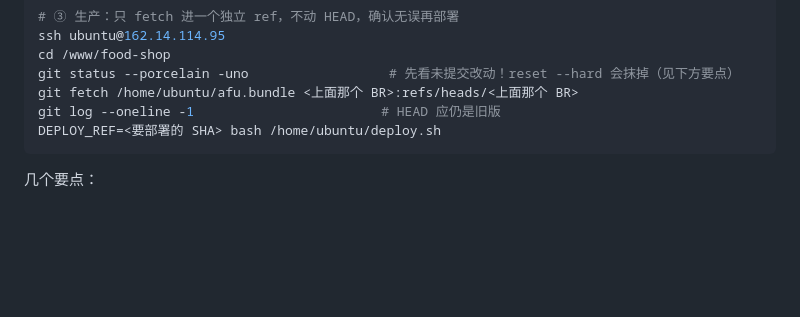
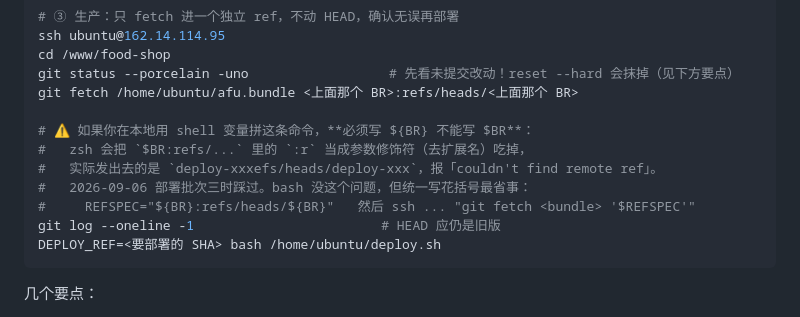
Before and after one commit to yomeieki/AFU, a Markdown page: docs/deployment.md, the part around the change. Rendered like a GitHub page; blank space fills up the shorter version.

Commit message:
docs(deployment): bundle fetch 的 refspec 在 zsh 里必须写 ${BR}，$BR 会被 :r 修饰符吃掉
`git fetch <bundle> "$BR:refs/heads/$BR"` 在 zsh 下实际发出去的是
`deploy-xxxefs/heads/deploy-xxx`——zsh 把 `:r`（去扩展名）当成参数修饰符处理掉了，
报 `couldn't find remote ref`。2026-09-06 部署批次三时踩过一次。

bash 没这个问题，但文档统一写 `${BR}` 最省事。

Co-Authored-By: Claude Opus 5 <noreply@anthropic.com>

````diff
--- a/docs/deployment.md
+++ b/docs/deployment.md
@@ -293,6 +293,12 @@ ssh ubuntu@162.14.114.95
 cd /www/food-shop
 git status --porcelain -uno                  # 先看未提交改动！reset --hard 会抹掉（见下方要点）
 git fetch /home/ubuntu/afu.bundle <上面那个 BR>:refs/heads/<上面那个 BR>
+
+# ⚠️ 如果你在本地用 shell 变量拼这条命令，**必须写 ${BR} 不能写 $BR**：
+#   zsh 会把 `$BR:refs/...` 里的 `:r` 当成参数修饰符（去扩展名）吃掉，
+#   实际发出去的是 `deploy-xxxefs/heads/deploy-xxx`，报「couldn't find remote ref」。
+#   2026-09-06 部署批次三时踩过。bash 没这个问题，但统一写花括号最省事：
+#     REFSPEC="${BR}:refs/heads/${BR}"   然后 ssh ... "git fetch <bundle> '$REFSPEC'"
 git log --oneline -1                        # HEAD 应仍是旧版
 DEPLOY_REF=<要部署的 SHA> bash /home/ubuntu/deploy.sh
 ```
````
